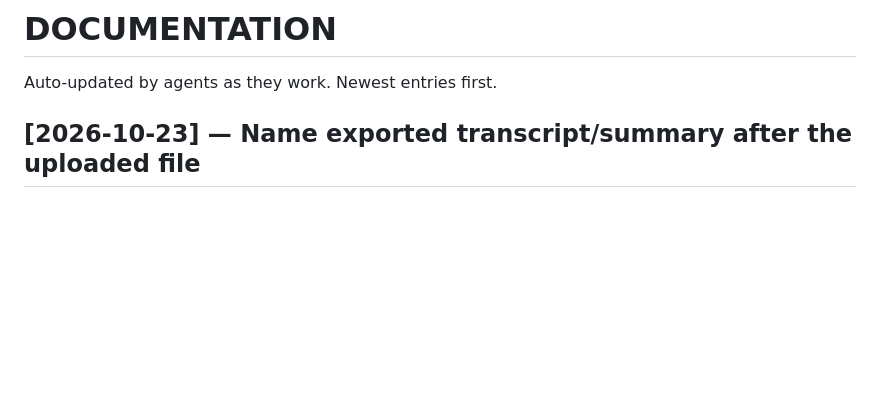
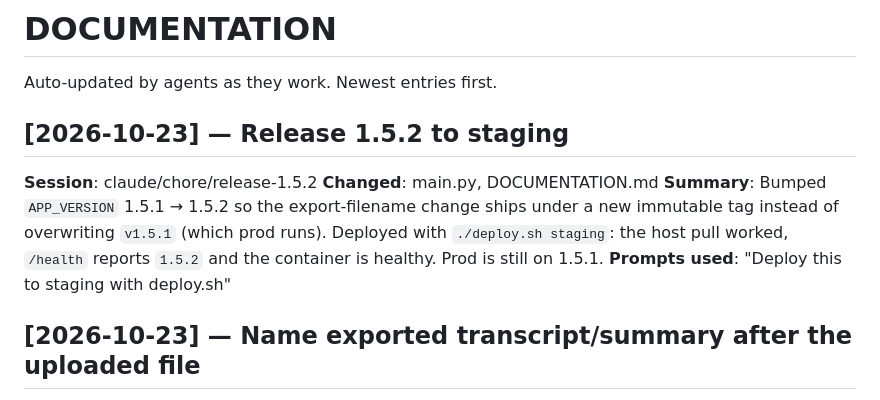
Before and after one commit to ewoutbarendregt/audioscribe, a Markdown page: DOCUMENTATION.md, the part around the change. GitHub-like rendering; blank space fills up the shorter version.

Commit message:
docs: log 1.5.2 staging deploy
Co-Authored-By: Claude Opus 5.5 <noreply@anthropic.com>

```diff
--- a/DOCUMENTATION.md
+++ b/DOCUMENTATION.md
@@ -1,6 +1,16 @@
 # DOCUMENTATION
 
 Auto-updated by agents as they work. Newest entries first.
+
+## [2026-10-23] — Release 1.5.2 to staging
+
+**Session**: claude/chore/release-1.5.2
+**Changed**: main.py, DOCUMENTATION.md
+**Summary**: Bumped `APP_VERSION` 1.5.1 → 1.5.2 so the export-filename change ships
+under a new immutable tag instead of overwriting `v1.5.1` (which prod runs). Deployed
+with `./deploy.sh staging`: the host pull worked, `/health` reports `1.5.2` and the
+container is healthy. Prod is still on 1.5.1.
+**Prompts used**: "Deploy this to staging with deploy.sh"
 
 ## [2026-10-23] — Name exported transcript/summary after the uploaded file
 
```
